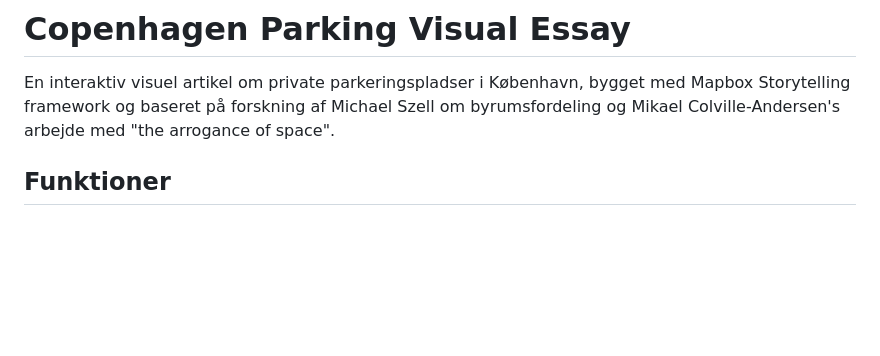
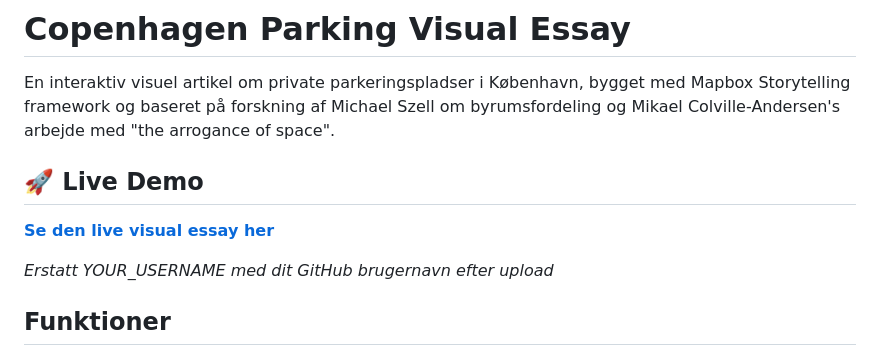
Before and after one commit to collignon/cph-parkering-2025, a Markdown page: README.md, the part around the change. GitHub-like rendering; blank space fills up the shorter version.

```diff
--- a/README.md
+++ b/README.md
@@ -1,6 +1,12 @@
 # Copenhagen Parking Visual Essay
 
 En interaktiv visuel artikel om private parkeringspladser i København, bygget med Mapbox Storytelling framework og baseret på forskning af Michael Szell om byrumsfordeling og Mikael Colville-Andersen's arbejde med "the arrogance of space".
+
+## 🚀 Live Demo
+
+**[Se den live visual essay her](https://YOUR_USERNAME.github.io/cph-parkering-2025/)**
+
+_Erstatt YOUR_USERNAME med dit GitHub brugernavn efter upload_
 
 ## Funktioner
 
```
